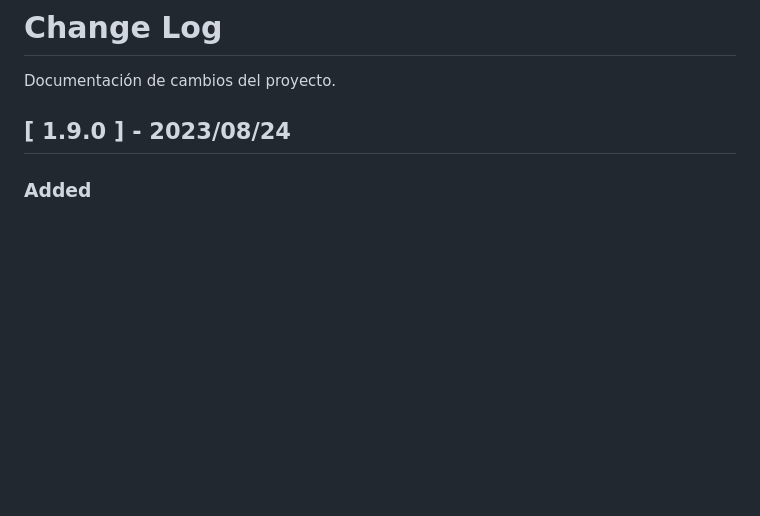
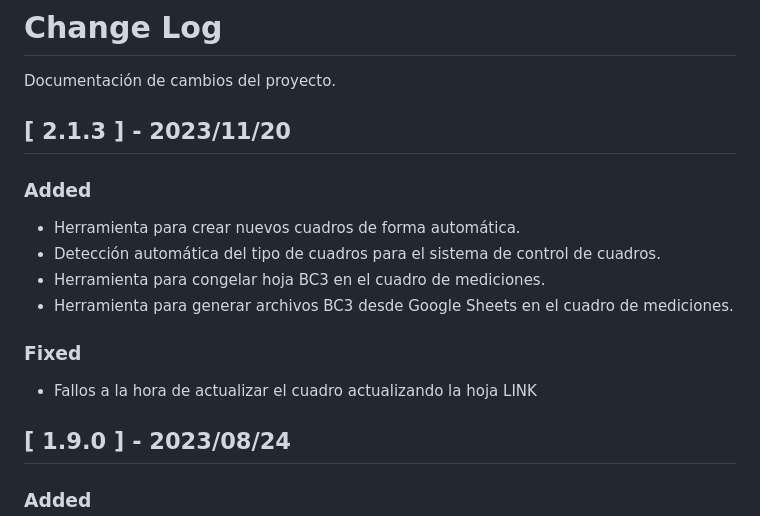
Before and after one commit to morph-estudio/gsuite-morph-tools, a Markdown page: CHANGELOG.md, the part around the change. GitHub-like rendering; blank space fills up the shorter version.

Commit message:
Cambios de la versión 2.1.3

```diff
--- a/CHANGELOG.md
+++ b/CHANGELOG.md
@@ -1,6 +1,19 @@
 
 # Change Log
 Documentación de cambios del proyecto.
+
+## [ 2.1.3 ] - 2023/11/20
+
+### Added
+
+- Herramienta para crear nuevos cuadros de forma automática.
+- Detección automática del tipo de cuadros para el sistema de control de cuadros.
+- Herramienta para congelar hoja BC3 en el cuadro de mediciones.
+- Herramienta para generar archivos BC3 desde Google Sheets en el cuadro de mediciones.
+
+### Fixed
+
+- Fallos a la hora de actualizar el cuadro actualizando la hoja LINK
 
 ## [ 1.9.0 ] - 2023/08/24
 
```
